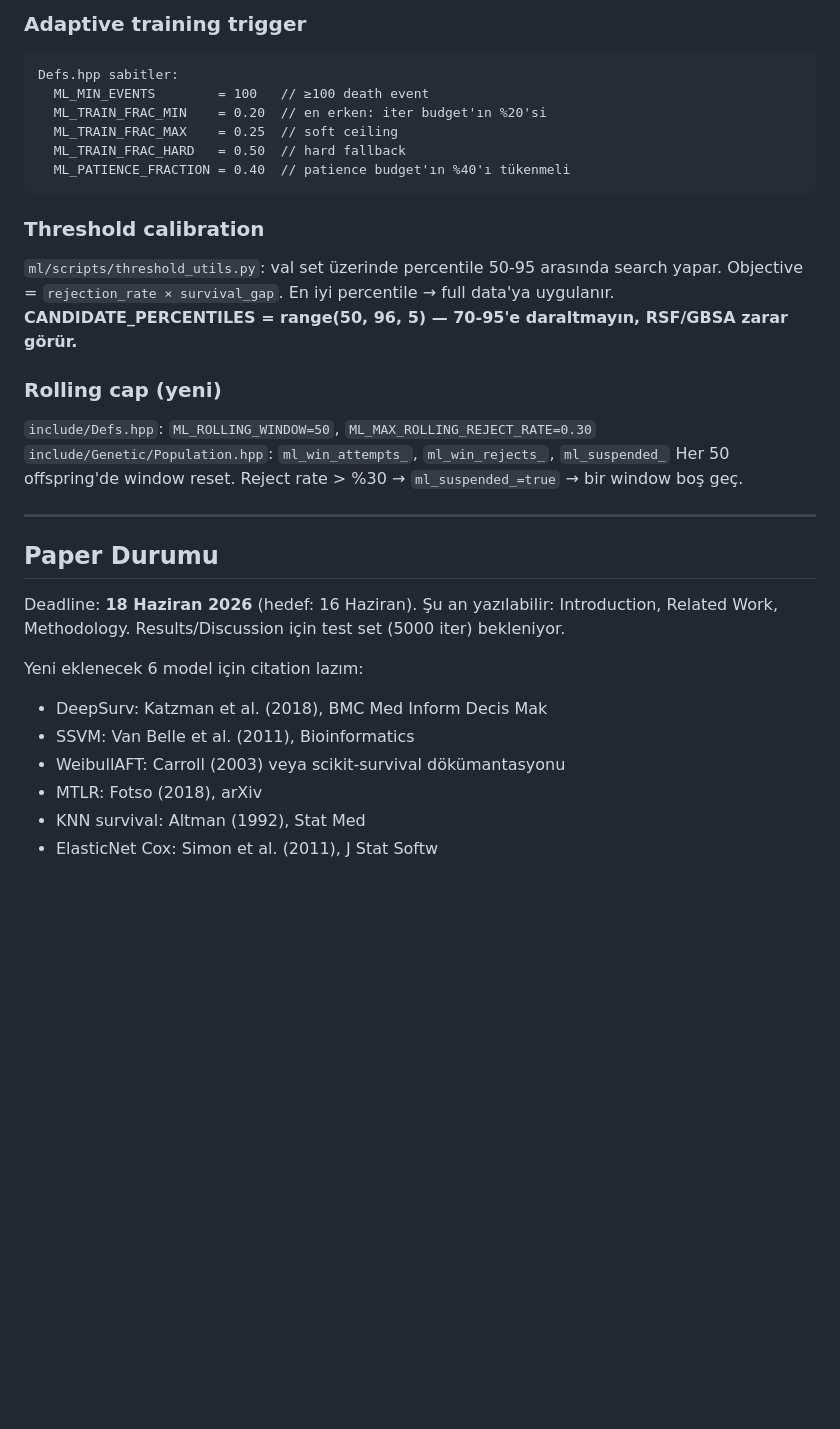
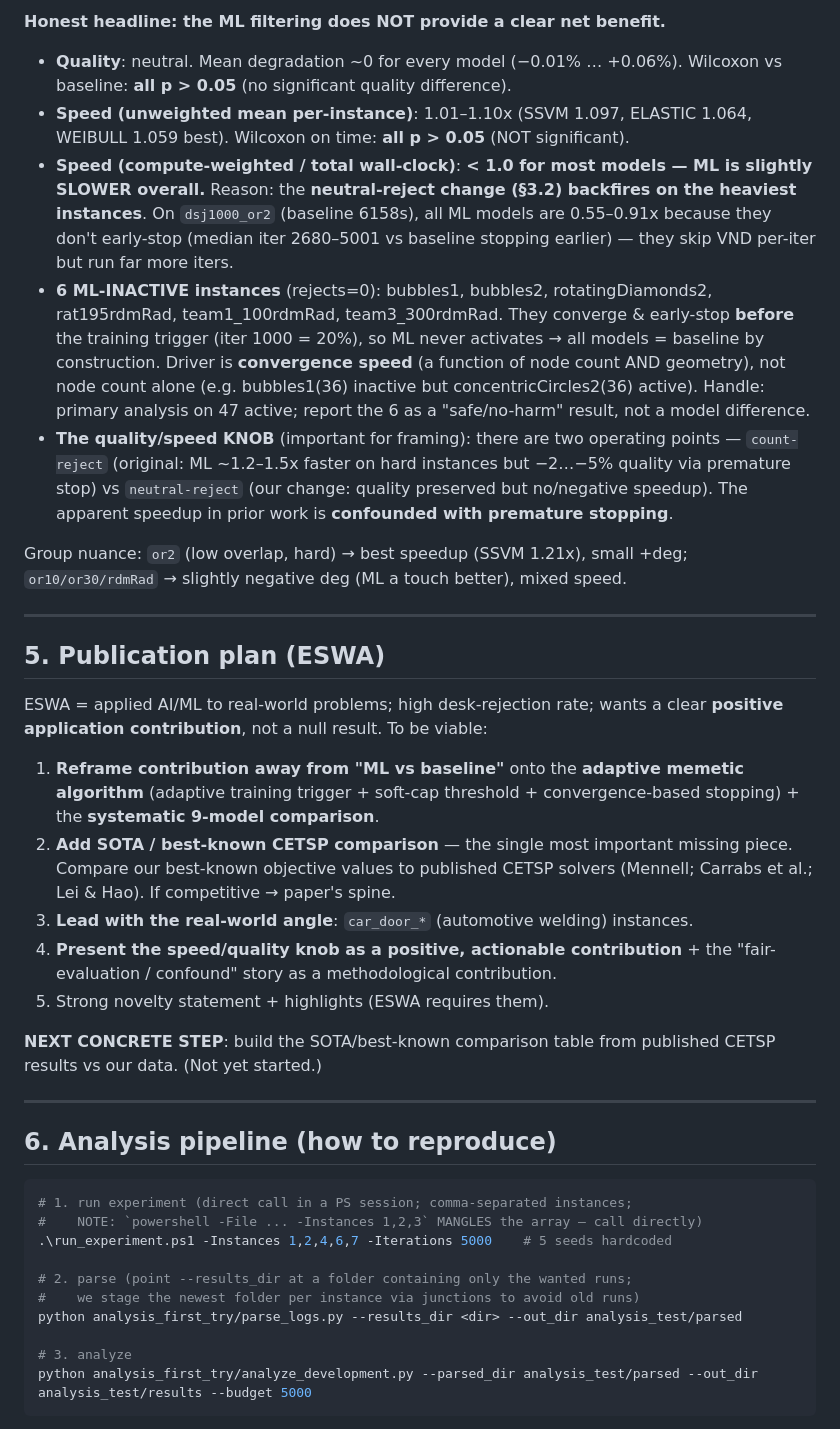
Before and after one commit to DemirBalemir/MA-CETSP-ml-optimization, a Markdown page: CONTEXT.md, the part around one of its changes. Drawn GitHub-style; blank space fills up the shorter version.

````diff
--- a/CONTEXT.md
+++ b/CONTEXT.md
@@ -150,35 +95,66 @@ parse edilemezse, log sonundaki parallel summary tablosundan (bozulmamış) alı
 
-### Adaptive training trigger
-```
-Defs.hpp sabitler:
-  ML_MIN_EVENTS        = 100   // ≥100 death event
-  ML_TRAIN_FRAC_MIN    = 0.20  // en erken: iter budget'ın %20'si
-  ML_TRAIN_FRAC_MAX    = 0.25  // soft ceiling
-  ML_TRAIN_FRAC_HARD   = 0.50  // hard fallback
-  ML_PATIENCE_FRACTION = 0.40  // patience budget'ın %40'ı tükenmeli
-```
+**Honest headline: the ML filtering does NOT provide a clear net benefit.**
 
-### Threshold calibration
-`ml/scripts/threshold_utils.py`: val set üzerinde percentile 50-95 arasında search yapar.
-Objective = `rejection_rate × survival_gap`. En iyi percentile → full data'ya uygulanır.
-**CANDIDATE_PERCENTILES = range(50, 96, 5) — 70-95'e daraltmayın, RSF/GBSA zarar görür.**
+- **Quality**: neutral. Mean degradation ~0 for every model (−0.01% … +0.06%).
+  Wilcoxon vs baseline: **all p > 0.05** (no significant quality difference).
+- **Speed (unweighted mean per-instance)**: 1.01–1.10x (SSVM 1.097, ELASTIC
+  1.064, WEIBULL 1.059 best). Wilcoxon on time: **all p > 0.05** (NOT significant).
+- **Speed (compute-weighted / total wall-clock)**: **< 1.0 for most models —
+  ML is slightly SLOWER overall.** Reason: the **neutral-reject change (§3.2)
+  backfires on the heaviest instances**. On `dsj1000_or2` (baseline 6158s), all
+  ML models are 0.55–0.91x because they don't early-stop (median iter 2680–5001
+  vs baseline stopping earlier) — they skip VND per-iter but run far more iters.
+- **6 ML-INACTIVE instances** (rejects=0): bubbles1, bubbles2, rotatingDiamonds2,
+  rat195rdmRad, team1_100rdmRad, team3_300rdmRad. They converge & early-stop
+  **before** the training trigger (iter 1000 = 20%), so ML never activates → all
+  models = baseline by construction. Driver is **convergence speed** (a function
+  of node count AND geometry), not node count alone (e.g. bubbles1(36) inactive
+  but concentricCircles2(36) active). Handle: primary analysis on 47 active;
+  report the 6 as a "safe/no-harm" result, not a model difference.
+- **The quality/speed KNOB** (important for framing): there are two operating
+  points — `count-reject` (original: ML ~1.2–1.5x faster on hard instances but
+  −2…−5% quality via premature stop) vs `neutral-reject` (our change: quality
+  preserved but no/negative speedup). The apparent speedup in prior work is
+  **confounded with premature stopping**.
 
-### Rolling cap (yeni)
-`include/Defs.hpp`: `ML_ROLLING_WINDOW=50`, `ML_MAX_ROLLING_REJECT_RATE=0.30`
-`include/Genetic/Population.hpp`: `ml_win_attempts_`, `ml_win_rejects_`, `ml_suspended_`
-Her 50 offspring'de window reset. Reject rate > %30 → `ml_suspended_=true` → bir window boş geç.
+Group nuance: `or2` (low overlap, hard) → best speedup (SSVM 1.21x), small +deg;
+`or10/or30/rdmRad` → slightly negative deg (ML a touch better), mixed speed.
 
 ---
 
-## Paper Durumu
+## 5. Publication plan (ESWA)
 
-Deadline: **18 Haziran 2026** (hedef: 16 Haziran). Şu an yazılabilir: Introduction, Related Work, Methodology.
-Results/Discussion için test set (5000 iter) bekleniyor.
+ESWA = applied AI/ML to real-world problems; high desk-rejection rate; wants a
+clear **positive application contribution**, not a null result. To be viable:
 
-Yeni eklenecek 6 model için citation lazım:
-- DeepSurv: Katzman et al. (2018), BMC Med Inform Decis Mak
-- SSVM: Van Belle et al. (2011), Bioinformatics
-- WeibullAFT: Carroll (2003) veya scikit-survival dökümantasyonu
-- MTLR: Fotso (2018), arXiv
-- KNN survival: Altman (1992), Stat Med
-- ElasticNet Cox: Simon et al. (2011), J Stat Softw
+1. **Reframe contribution away from "ML vs baseline"** onto the **adaptive
+   memetic algorithm** (adaptive training trigger + soft-cap threshold +
+   convergence-based stopping) + the **systematic 9-model comparison**.
+2. **Add SOTA / best-known CETSP comparison** — the single most important
+   missing piece. Compare our best-known objective values to published CETSP
+   solvers (Mennell; Carrabs et al.; Lei & Hao). If competitive → paper's spine.
+3. **Lead with the real-world angle**: `car_door_*` (automotive welding) instances.
+4. **Present the speed/quality knob as a positive, actionable contribution** +
+   the "fair-evaluation / confound" story as a methodological contribution.
+5. Strong novelty statement + highlights (ESWA requires them).
+
+**NEXT CONCRETE STEP**: build the SOTA/best-known comparison table from published
+CETSP results vs our data. (Not yet started.)
+
+---
+
+## 6. Analysis pipeline (how to reproduce)
+
+```powershell
+# 1. run experiment (direct call in a PS session; comma-separated instances;
+#    NOTE: `powershell -File ... -Instances 1,2,3` MANGLES the array — call directly)
+.\run_experiment.ps1 -Instances 1,2,4,6,7 -Iterations 5000    # 5 seeds hardcoded
+
+# 2. parse (point --results_dir at a folder containing only the wanted runs;
+#    we stage the newest folder per instance via junctions to avoid old runs)
+python analysis_first_try/parse_logs.py --results_dir <dir> --out_dir analysis_test/parsed
+
+# 3. analyze
+python analysis_first_try/analyze_development.py --parsed_dir analysis_test/parsed --out_dir analysis_test/results --budget 5000
+```
+
````
Also changed, not shown: other parts of CONTEXT.md (+131 -124 lines).
